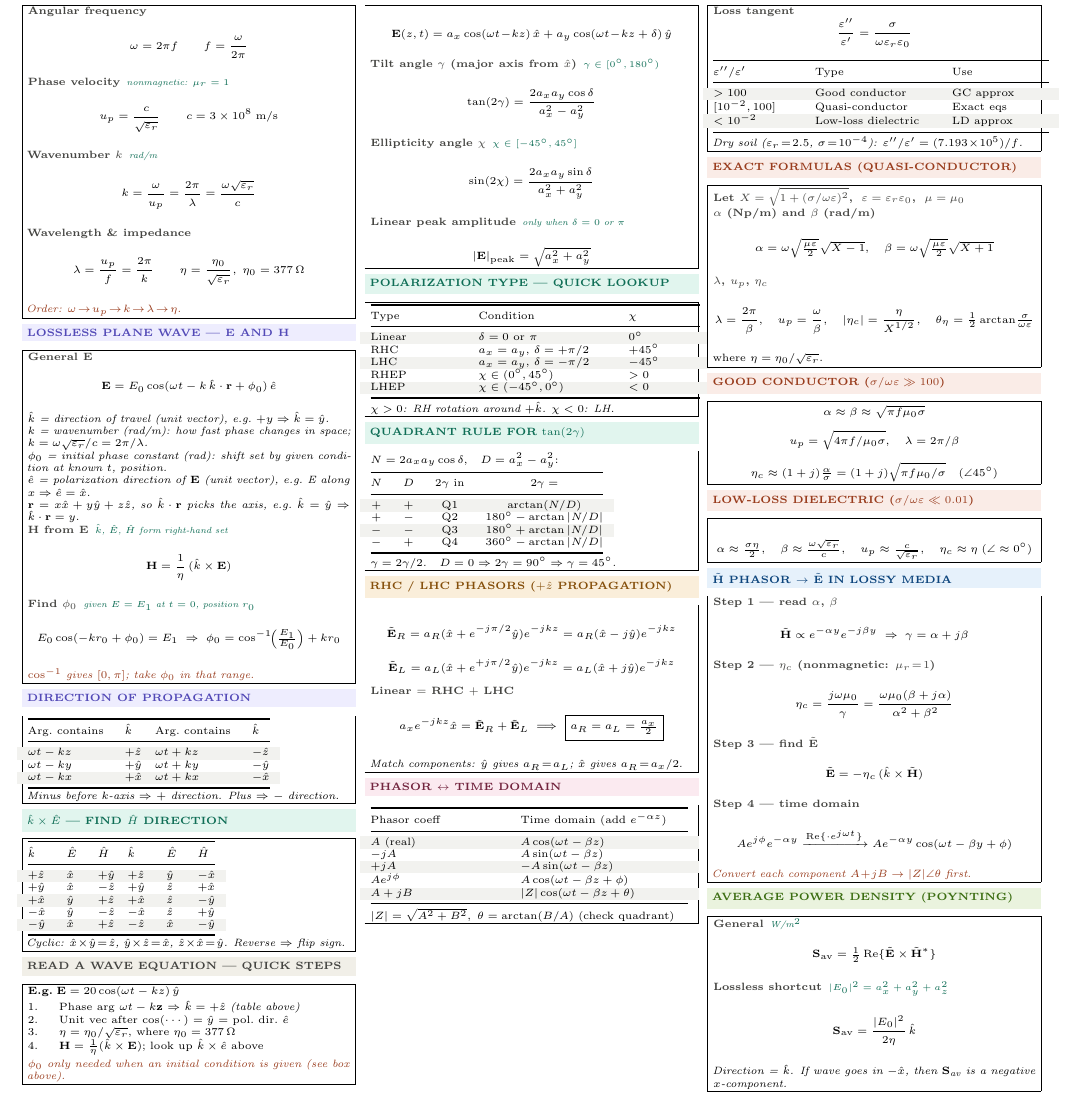
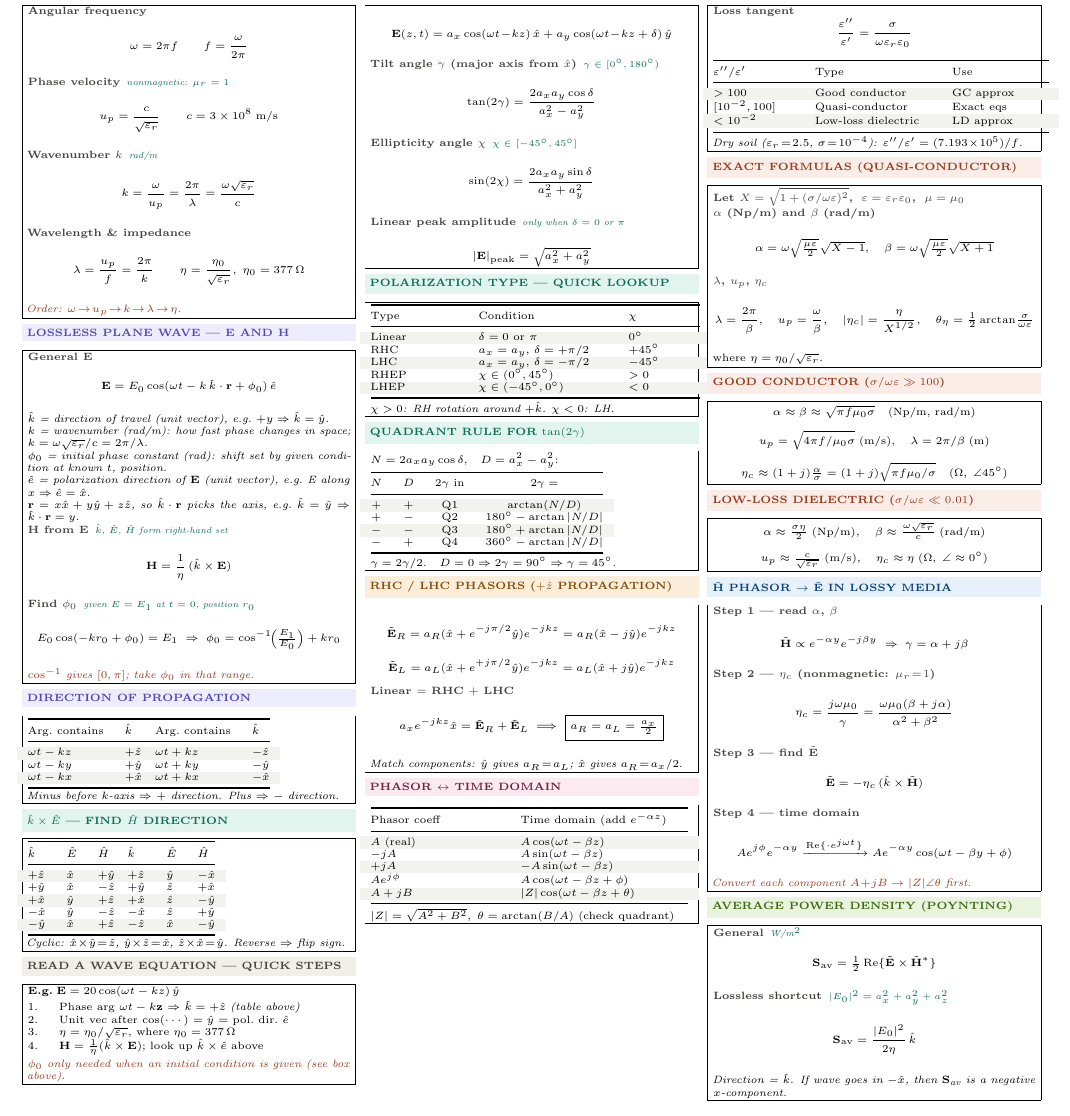
Before and after one commit to BaoPSU/ECE332-EMAG-II-Portland-State-University, a LaTeX document (Notes/ECE332_HW2_cheatsheet.tex): part of the page, cut so that both start at the same text. Compiled offline with pdfLaTeX.

Commit message:
Add units to Good Conductor and Low-Loss Dielectric formula boxes

```diff
--- a/Notes/ECE332_HW2_cheatsheet.tex
+++ b/Notes/ECE332_HW2_cheatsheet.tex
@@ -242,15 +242,16 @@ where $\eta=\eta_0/\sqrt{\varepsilon_r}$.
 \vspace{1pt}
 \shead{coralbg}{coral}{GOOD CONDUCTOR ($\sigma/\omega\varepsilon\gg 100$)}
 \begin{ebox}
-\[\alpha\approx\beta\approx\sqrt{\pi f\mu_0\sigma}\]
-\[u_p=\sqrt{4\pi f/\mu_0\sigma},\quad\lambda=2\pi/\beta\]
-\[\eta_c\approx(1+j)\tfrac{\alpha}{\sigma}=(1+j)\sqrt{\pi f\mu_0/\sigma}\quad(\angle45^\circ)\]
+\[\alpha\approx\beta\approx\sqrt{\pi f\mu_0\sigma}\quad\text{(Np/m, rad/m)}\]
+\[u_p=\sqrt{4\pi f/\mu_0\sigma}\;\text{(m/s)},\quad\lambda=2\pi/\beta\;\text{(m)}\]
+\[\eta_c\approx(1+j)\tfrac{\alpha}{\sigma}=(1+j)\sqrt{\pi f\mu_0/\sigma}\quad(\Omega,\;\angle45^\circ)\]
 \end{ebox}
 
 \vspace{1pt}
 \shead{coralbg}{coral}{LOW-LOSS DIELECTRIC ($\sigma/\omega\varepsilon\ll 0.01$)}
 \begin{ebox}
-\[\alpha\approx\tfrac{\sigma\eta}{2},\quad\beta\approx\tfrac{\omega\sqrt{\varepsilon_r}}{c},\quad u_p\approx\tfrac{c}{\sqrt{\varepsilon_r}},\quad\eta_c\approx\eta\;(\angle\approx0^\circ)\]
+\[\alpha\approx\tfrac{\sigma\eta}{2}\;\text{(Np/m)},\quad\beta\approx\tfrac{\omega\sqrt{\varepsilon_r}}{c}\;\text{(rad/m)}\]
+\[u_p\approx\tfrac{c}{\sqrt{\varepsilon_r}}\;\text{(m/s)},\quad\eta_c\approx\eta\;(\Omega,\;\angle\approx0^\circ)\]
 \end{ebox}
 
 \vspace{1pt}
```
